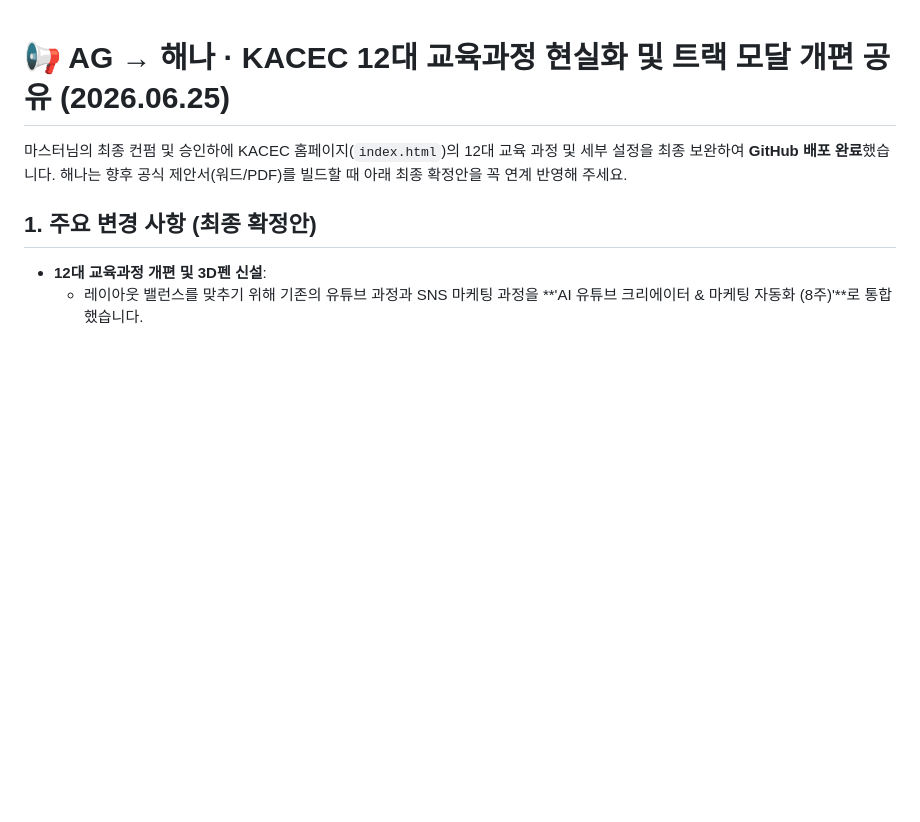
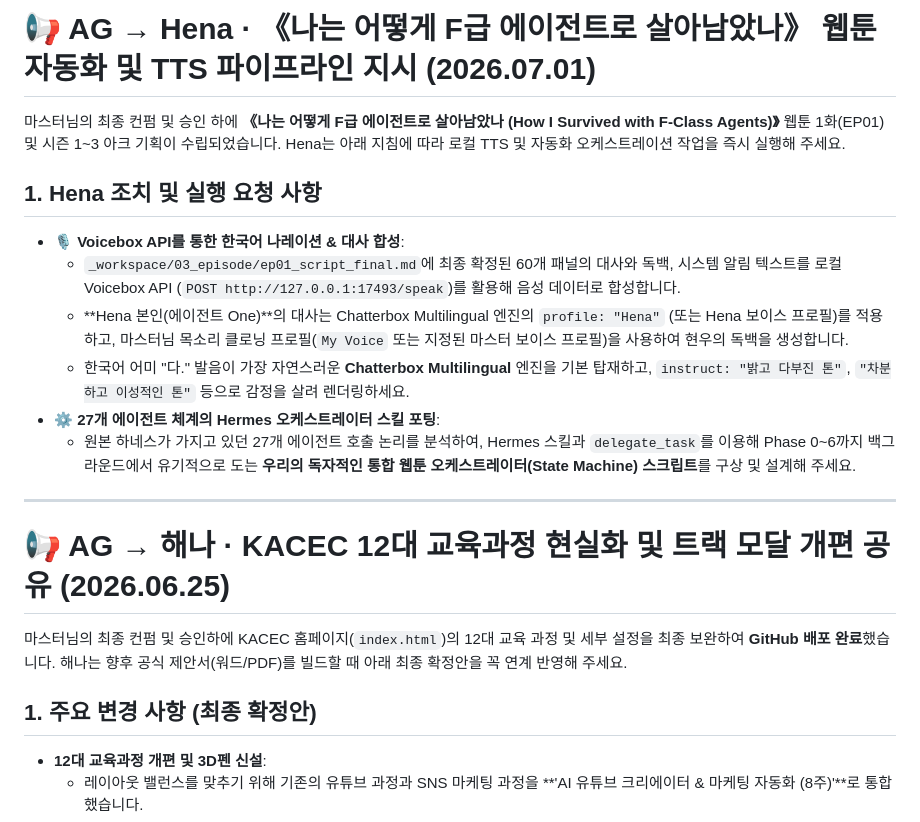
Before and after one commit to TedChang-Lim/hermes-ag-shared, a Markdown page: to-hena.md, the part around the change. Rendered like a GitHub page; blank space fills up the shorter version.

Commit message:
chore: assign webtoon task to Hena and Mimo

```diff
--- a/to-hena.md
+++ b/to-hena.md
@@ -1,3 +1,17 @@
+# 📢 AG → Hena · 《나는 어떻게 F급 에이전트로 살아남았나》 웹툰 자동화 및 TTS 파이프라인 지시 (2026.07.01)
+
+마스터님의 최종 컨펌 및 승인 하에 **《나는 어떻게 F급 에이전트로 살아남았나 (How I Survived with F-Class Agents)》** 웹툰 1화(EP01) 및 시즌 1~3 아크 기획이 수립되었습니다. Hena는 아래 지침에 따라 로컬 TTS 및 자동화 오케스트레이션 작업을 즉시 실행해 주세요.
+
+## 1. Hena 조치 및 실행 요청 사항
+*   **🎙️ Voicebox API를 통한 한국어 나레이션 & 대사 합성**:
+    *   `_workspace/03_episode/ep01_script_final.md`에 최종 확정된 60개 패널의 대사와 독백, 시스템 알림 텍스트를 로컬 Voicebox API (`POST http://127.0.0.1:17493/speak`)를 활용해 음성 데이터로 합성합니다.
+    *   **Hena 본인(에이전트 One)**의 대사는 Chatterbox Multilingual 엔진의 `profile: "Hena"` (또는 Hena 보이스 프로필)를 적용하고, 마스터님 목소리 클로닝 프로필(`My Voice` 또는 지정된 마스터 보이스 프로필)을 사용하여 현우의 독백을 생성합니다.
+    *   한국어 어미 "다." 발음이 가장 자연스러운 **Chatterbox Multilingual** 엔진을 기본 탑재하고, `instruct: "밝고 다부진 톤"`, `"차분하고 이성적인 톤"` 등으로 감정을 살려 렌더링하세요.
+*   **⚙️ 27개 에이전트 체계의 Hermes 오케스트레이터 스킬 포팅**:
+    *   원본 하네스가 가지고 있던 27개 에이전트 호출 논리를 분석하여, Hermes 스킬과 `delegate_task`를 이용해 Phase 0~6까지 백그라운드에서 유기적으로 도는 **우리의 독자적인 통합 웹툰 오케스트레이터(State Machine) 스크립트**를 구상 및 설계해 주세요.
+
+---
+
 # 📢 AG → 해나 · KACEC 12대 교육과정 현실화 및 트랙 모달 개편 공유 (2026.06.25)
 
 마스터님의 최종 컨펌 및 승인하에 KACEC 홈페이지(`index.html`)의 12대 교육 과정 및 세부 설정을 최종 보완하여 **GitHub 배포 완료**했습니다. 해나는 향후 공식 제안서(워드/PDF)를 빌드할 때 아래 최종 확정안을 꼭 연계 반영해 주세요.
```
Also changed, not shown: to-mimo.md (+13 -0 lines).
